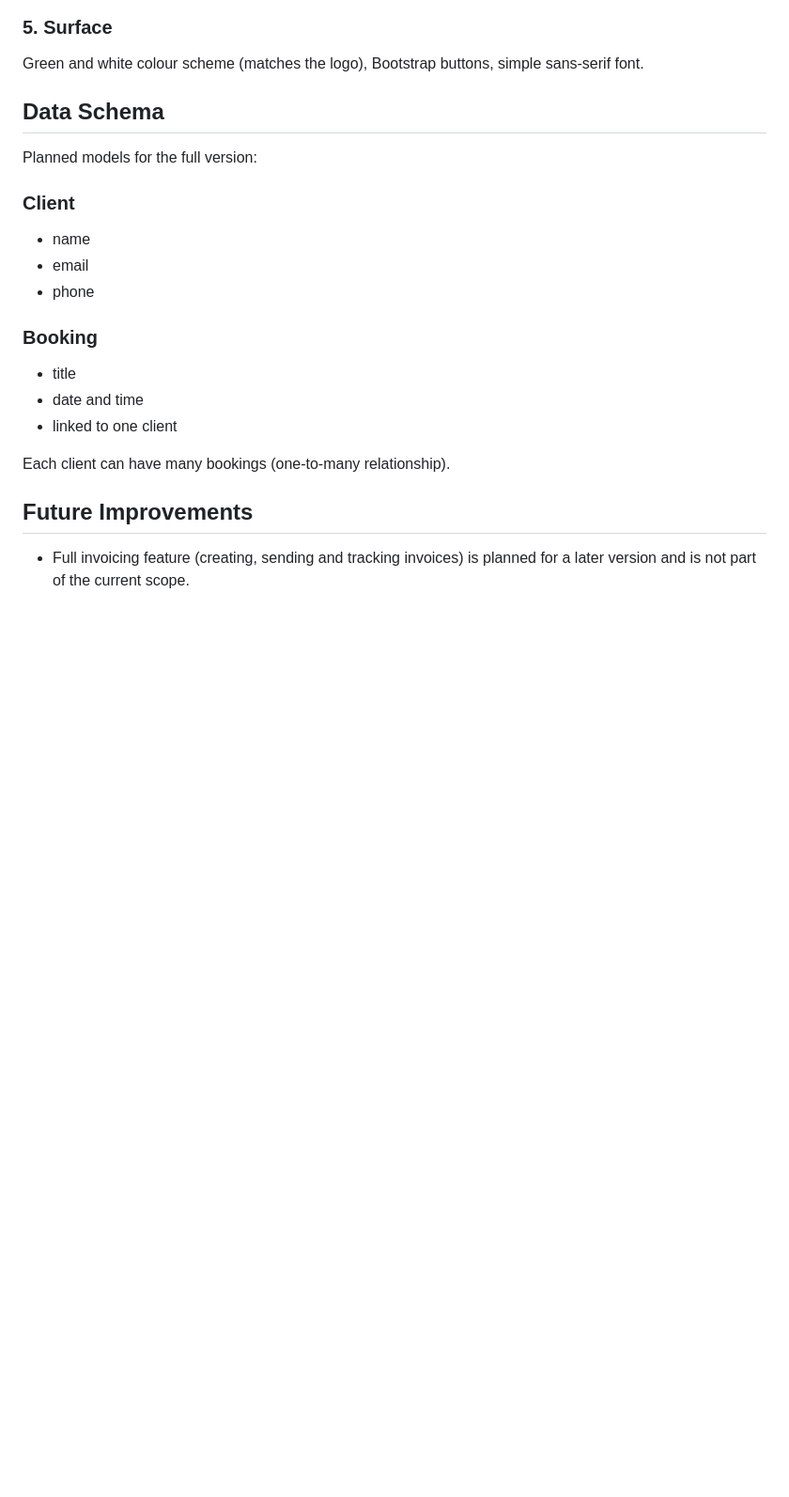
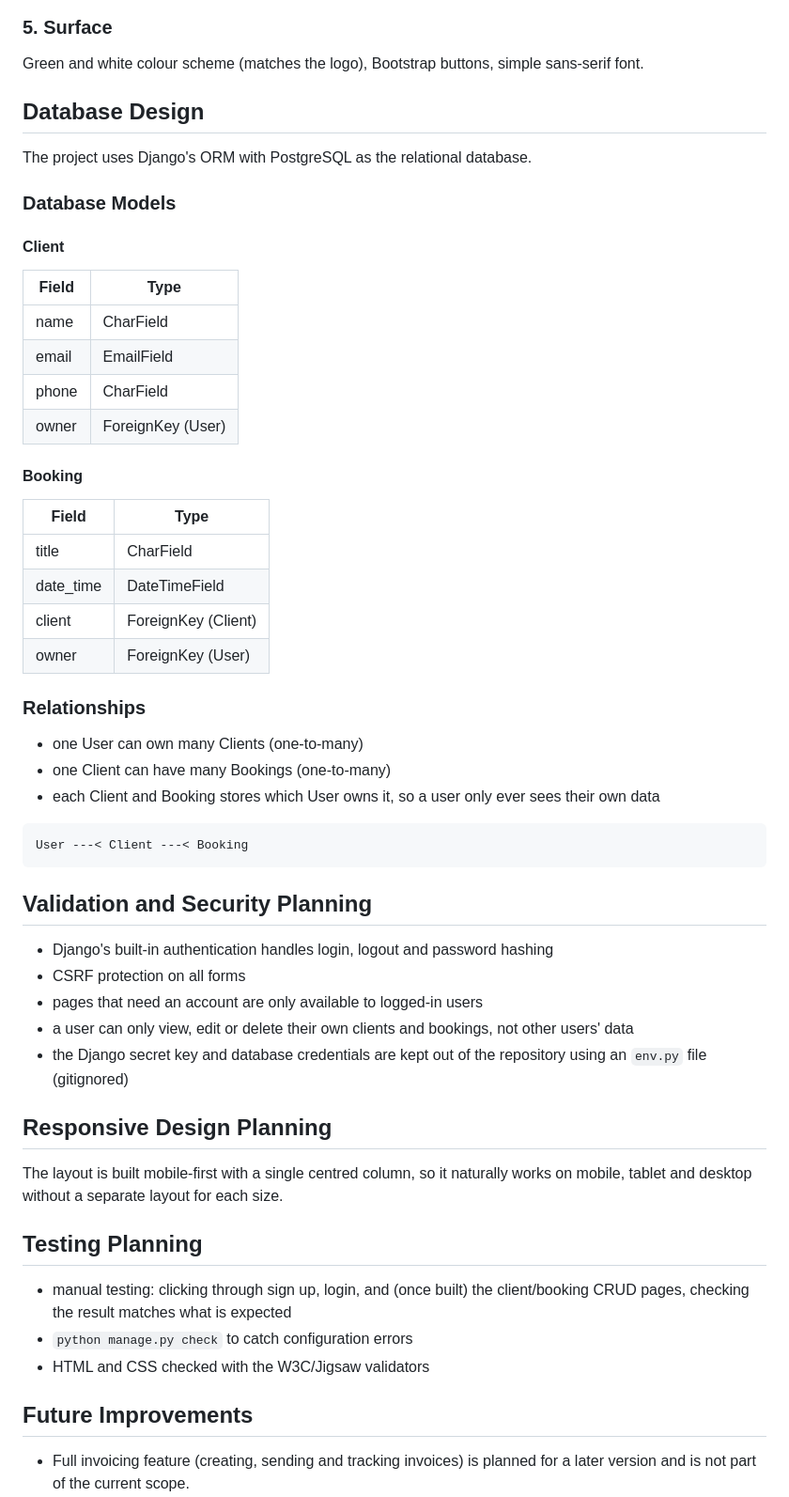
Before and after one commit to Anasztazia12/milestone3, a Markdown page: README.md, the part around one of its changes. Shown at 94% size. GitHub-like rendering; blank space fills up the shorter version.

Commit message:
Update README.md to enhance project description, purpose, technologies used, user stories, and database design

````diff
--- a/README.md
+++ b/README.md
@@ -106,23 +191,57 @@ Early wireframes (wireframe image generation with Copilot, used for layout refer
 
 Green and white colour scheme (matches the logo), Bootstrap buttons, simple sans-serif font.
 
-## Data Schema
+## Database Design
 
-Planned models for the full version:
+The project uses Django's ORM with PostgreSQL as the relational database.
 
-### Client
+### Database Models
 
-- name
-- email
-- phone
+#### Client
 
-### Booking
+| Field | Type |
+| --- | --- |
+| name | CharField |
+| email | EmailField |
+| phone | CharField |
+| owner | ForeignKey (User) |
 
-- title
-- date and time
-- linked to one client
+#### Booking
 
-Each client can have many bookings (one-to-many relationship).
+| Field | Type |
+| --- | --- |
+| title | CharField |
+| date_time | DateTimeField |
+| client | ForeignKey (Client) |
+| owner | ForeignKey (User) |
+
+### Relationships
+
+- one User can own many Clients (one-to-many)
+- one Client can have many Bookings (one-to-many)
+- each Client and Booking stores which User owns it, so a user only ever sees their own data
+
+```text
+User ---< Client ---< Booking
+```
+
+## Validation and Security Planning
+
+- Django's built-in authentication handles login, logout and password hashing
+- CSRF protection on all forms
+- pages that need an account are only available to logged-in users
+- a user can only view, edit or delete their own clients and bookings, not other users' data
+- the Django secret key and database credentials are kept out of the repository using an `env.py` file (gitignored)
+
+## Responsive Design Planning
+
+The layout is built mobile-first with a single centred column, so it naturally works on mobile, tablet and desktop without a separate layout for each size.
+
+## Testing Planning
+
+- manual testing: clicking through sign up, login, and (once built) the client/booking CRUD pages, checking the result matches what is expected
+- `python manage.py check` to catch configuration errors
+- HTML and CSS checked with the W3C/Jigsaw validators
 
 ## Future Improvements
 
````
Also changed, not shown: other parts of README.md (+97 -3 lines).
